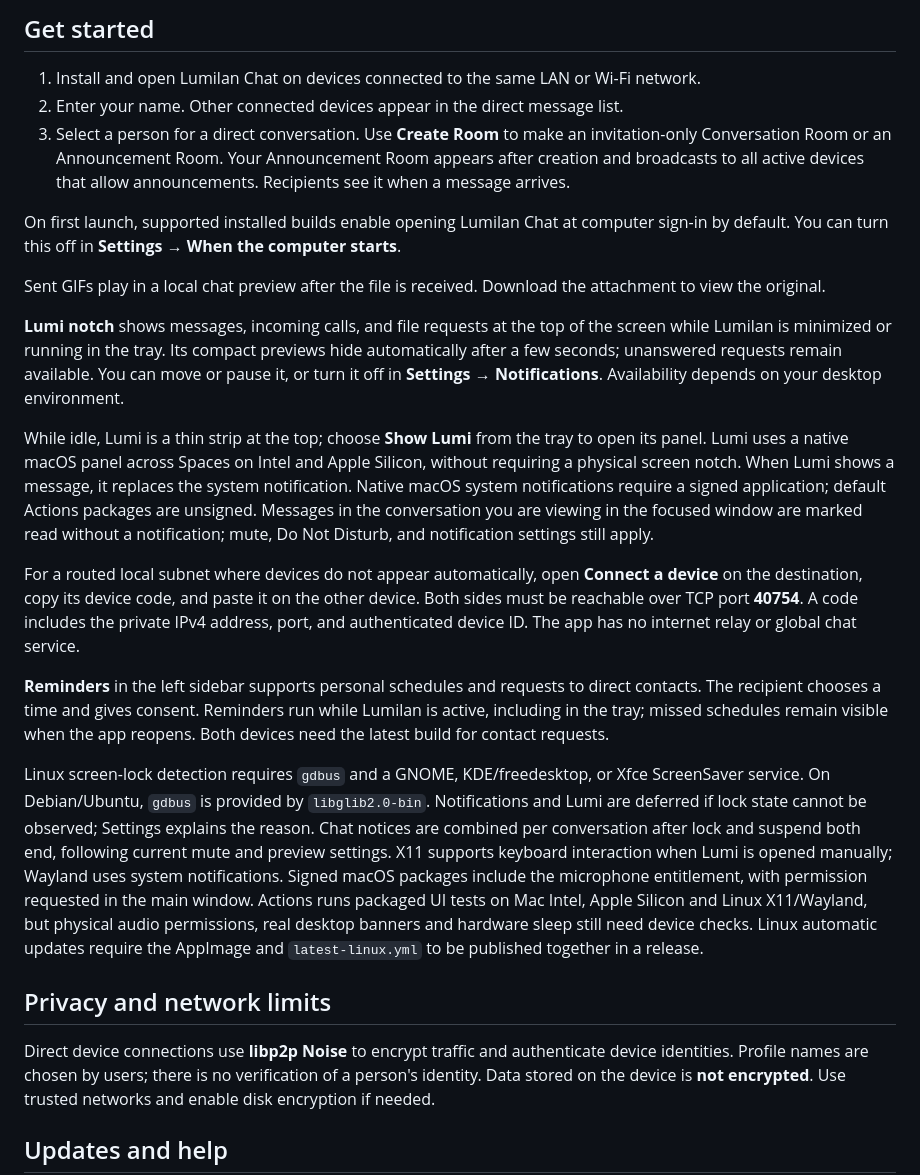
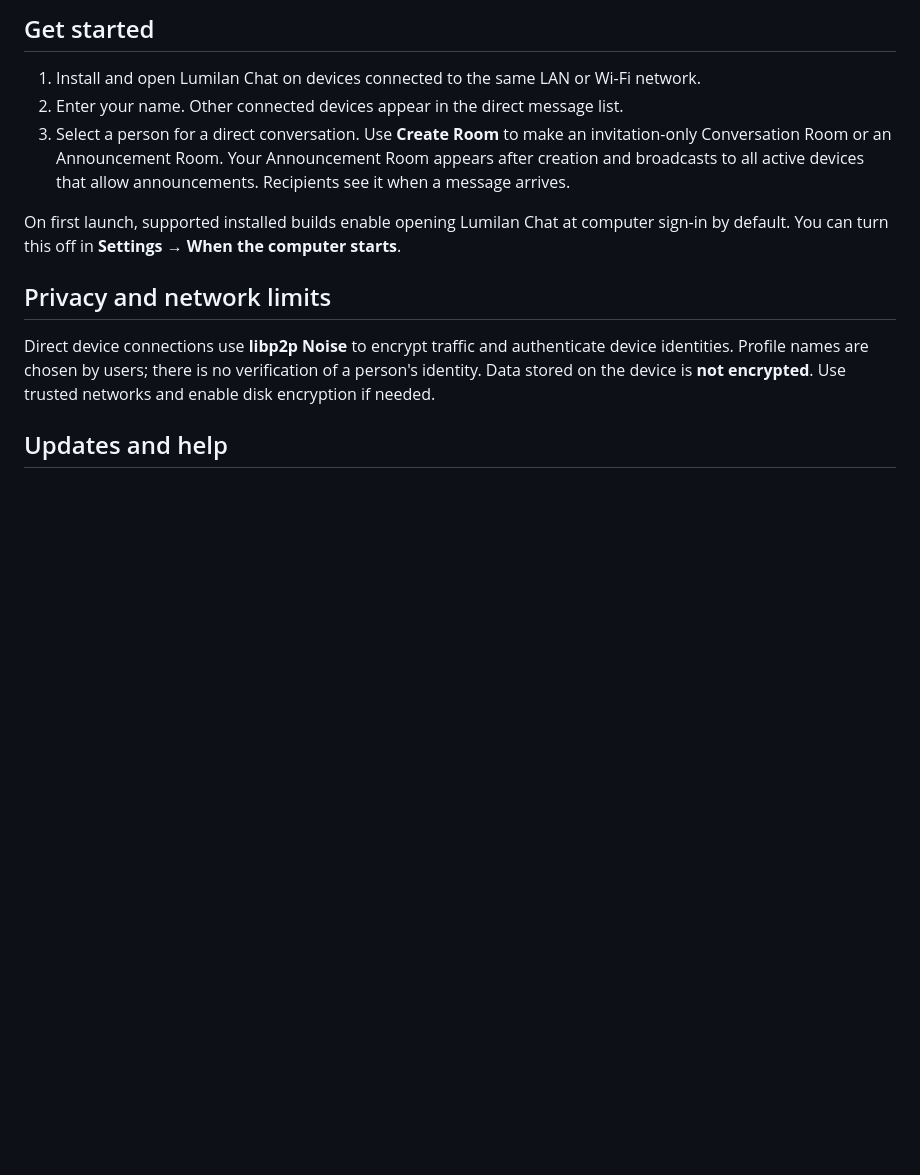
Before and after one commit to iyansanjaya/lumilan-chat, a Markdown page: README.md, the part around the change. Drawn GitHub-style; blank space fills up the shorter version.

```diff
--- a/README.md
+++ b/README.md
@@ -28,18 +28,6 @@ Get the latest package from [Releases](https://github.com/iyansanjaya/lumilan-ch
 
 On first launch, supported installed builds enable opening Lumilan Chat at computer sign-in by default. You can turn this off in **Settings → When the computer starts**.
 
-Sent GIFs play in a local chat preview after the file is received. Download the attachment to view the original.
-
-**Lumi notch** shows messages, incoming calls, and file requests at the top of the screen while Lumilan is minimized or running in the tray. Its compact previews hide automatically after a few seconds; unanswered requests remain available. You can move or pause it, or turn it off in **Settings → Notifications**. Availability depends on your desktop environment.
-
-While idle, Lumi is a thin strip at the top; choose **Show Lumi** from the tray to open its panel. Lumi uses a native macOS panel across Spaces on Intel and Apple Silicon, without requiring a physical screen notch. When Lumi shows a message, it replaces the system notification. Native macOS system notifications require a signed application; default Actions packages are unsigned. Messages in the conversation you are viewing in the focused window are marked read without a notification; mute, Do Not Disturb, and notification settings still apply.
-
-For a routed local subnet where devices do not appear automatically, open **Connect a device** on the destination, copy its device code, and paste it on the other device. Both sides must be reachable over TCP port **40754**. A code includes the private IPv4 address, port, and authenticated device ID. The app has no internet relay or global chat service.
-
-**Reminders** in the left sidebar supports personal schedules and requests to direct contacts. The recipient chooses a time and gives consent. Reminders run while Lumilan is active, including in the tray; missed schedules remain visible when the app reopens. Both devices need the latest build for contact requests.
-
-Linux screen-lock detection requires `gdbus` and a GNOME, KDE/freedesktop, or Xfce ScreenSaver service. On Debian/Ubuntu, `gdbus` is provided by `libglib2.0-bin`. Notifications and Lumi are deferred if lock state cannot be observed; Settings explains the reason. Chat notices are combined per conversation after lock and suspend both end, following current mute and preview settings. X11 supports keyboard interaction when Lumi is opened manually; Wayland uses system notifications. Signed macOS packages include the microphone entitlement, with permission requested in the main window. Actions runs packaged UI tests on Mac Intel, Apple Silicon and Linux X11/Wayland, but physical audio permissions, real desktop banners and hardware sleep still need device checks. Linux automatic updates require the AppImage and `latest-linux.yml` to be published together in a release.
-
 ## Privacy and network limits
 
 Direct device connections use **libp2p Noise** to encrypt traffic and authenticate device identities. Profile names are chosen by users; there is no verification of a person's identity. Data stored on the device is **not encrypted**. Use trusted networks and enable disk encryption if needed.
```
Also changed, not shown: README.id.md (+0 -12 lines).
